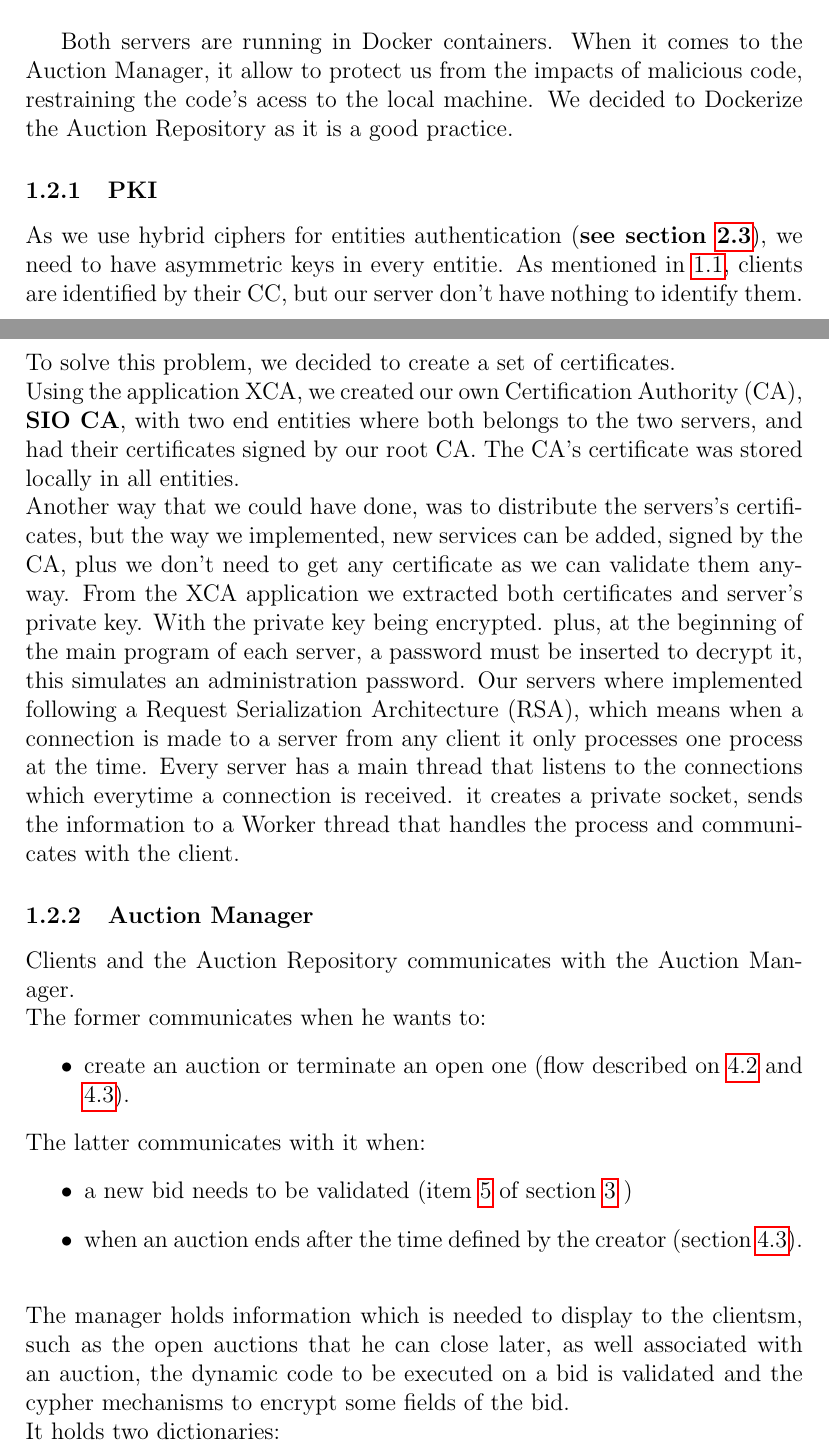
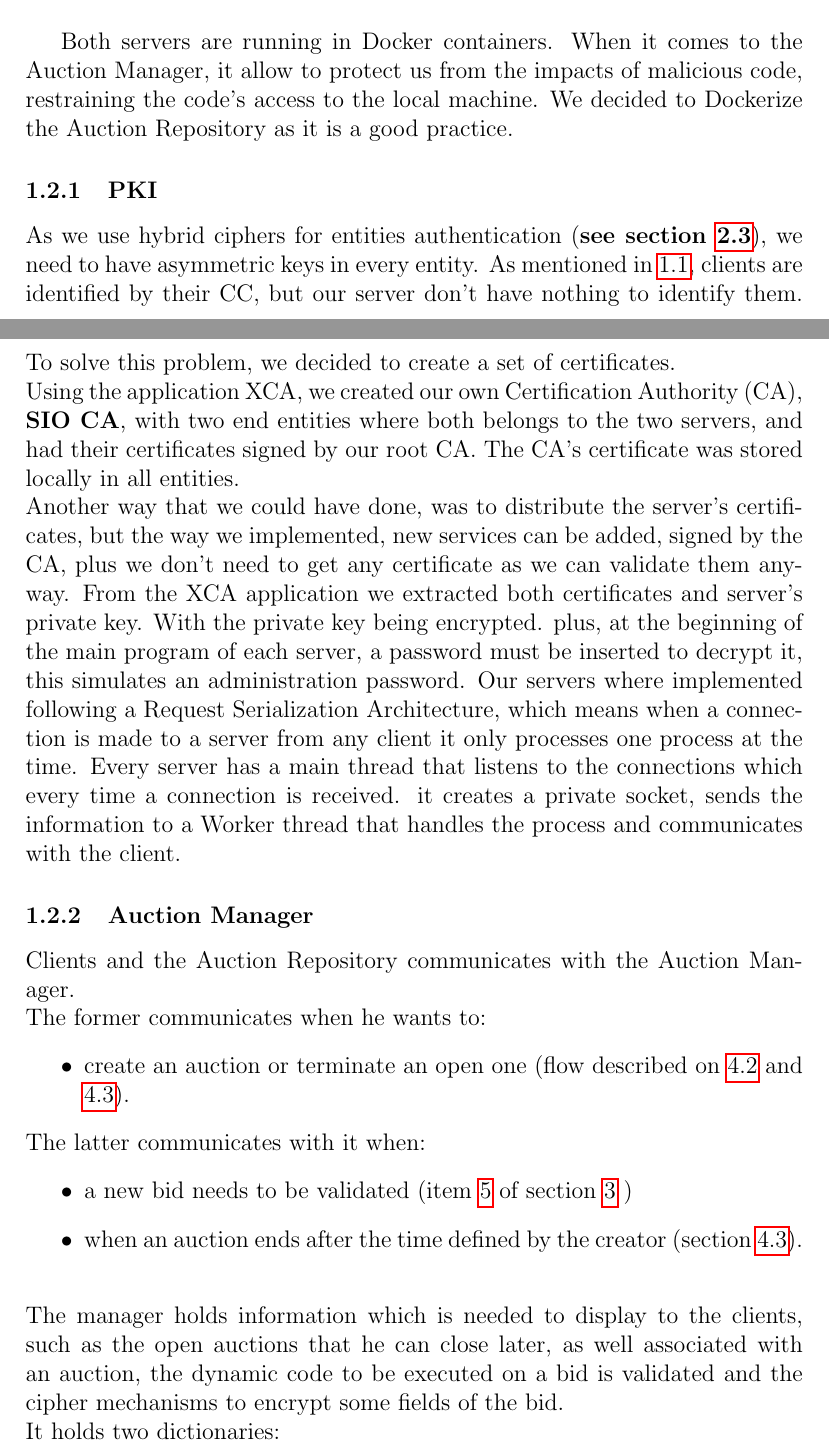
Before and after one commit to aspedrosa/secure_auctions, a LaTeX document (report_latex/report.tex): two parts of pages 3 and 4 of 20, joined at a grey line, cut so that both start at the same text. Compiled offline with pdfLaTeX.

Commit message:
Fix some typos

```diff
--- a/report_latex/report.tex
+++ b/report_latex/report.tex
@@ -82,25 +82,25 @@ Both servers possesses a connection endpoint where which clients can exchange re
 a server can be a client of another server. \\
 As expected each server holds some storage, each one containing only the needed information to execute their designed functions.\\
 
-Both servers are running in Docker containers. When it comes to the Auction Manager, it allow to protect us from the impacts of malicious code, restraining the code's acess to the local machine. We decided to Dockerize the Auction Repository as it is a good practice.
+Both servers are running in Docker containers. When it comes to the Auction Manager, it allow to protect us from the impacts of malicious code, restraining the code's access to the local machine. We decided to Dockerize the Auction Repository as it is a good practice.
 
 \subsubsection{PKI}
 As we use hybrid ciphers for entities authentication (\textbf{see section \ref{subsec:handshake}}),
-  we need to have asymmetric keys in every entitie. As mentioned in \ref{subsec:clients}, clients are
+  we need to have asymmetric keys in every entity. As mentioned in \ref{subsec:clients}, clients are
   identified by their CC, but our server don't have nothing to identify them. To solve this problem, we decided to
   create a set of certificates. \\
 Using the application XCA, we created our own Certification Authority (CA), \textbf{SIO CA}, with two
   end entities where both belongs to the two servers, and had their certificates signed
   by our root CA. The CA's certificate was stored locally in all entities. \\
-Another way that we could have done, was to distribute the servers's certificates, but the
+Another way that we could have done, was to distribute the server's certificates, but the
   way we implemented, new services can be added, signed by the CA, plus we don't need to
   get any certificate as we can validate them anyway.
 From the XCA application we extracted both certificates and server's private key.
   With the private key being encrypted. plus, at the beginning of the main program of each server, a password
   must be inserted to decrypt it, this simulates an administration password.
-Our servers where implemented following a Request Serialization Architecture (RSA), which means
+Our servers where implemented following a Request Serialization Architecture, which means
   when a connection is made to a server from any client it only processes one process at the time.
-  Every server has a main thread that listens to the connections which everytime a connection is received. it
+  Every server has a main thread that listens to the connections which every time a connection is received. it
   creates a private socket, sends the information to a Worker thread that handles the process and
   communicates with the client.
 
@@ -116,9 +116,9 @@ The former communicates when he wants to:
   \item  a new bid needs to be validated (item \ref{itm:bidvalidation} of section \ref{sec:newBid} )
   \item when an auction ends after the time defined by the creator (section \ref{subsec:auctionTermination}). \\
 \end{itemize}
-The manager holds information which is needed to display to the clientsm, such as the open
+The manager holds information which is needed to display to the clients, such as the open
   auctions that he can close later, as well associated with an auction, the dynamic code
-  to be executed on a bid is validated and the cypher mechanisms to encrypt some fields of
+  to be executed on a bid is validated and the cipher mechanisms to encrypt some fields of
   the bid. \\
 It holds two dictionaries:
 \begin{itemize}
```
Also changed, not shown: report_latex/report.tex (19 more changed lines).
